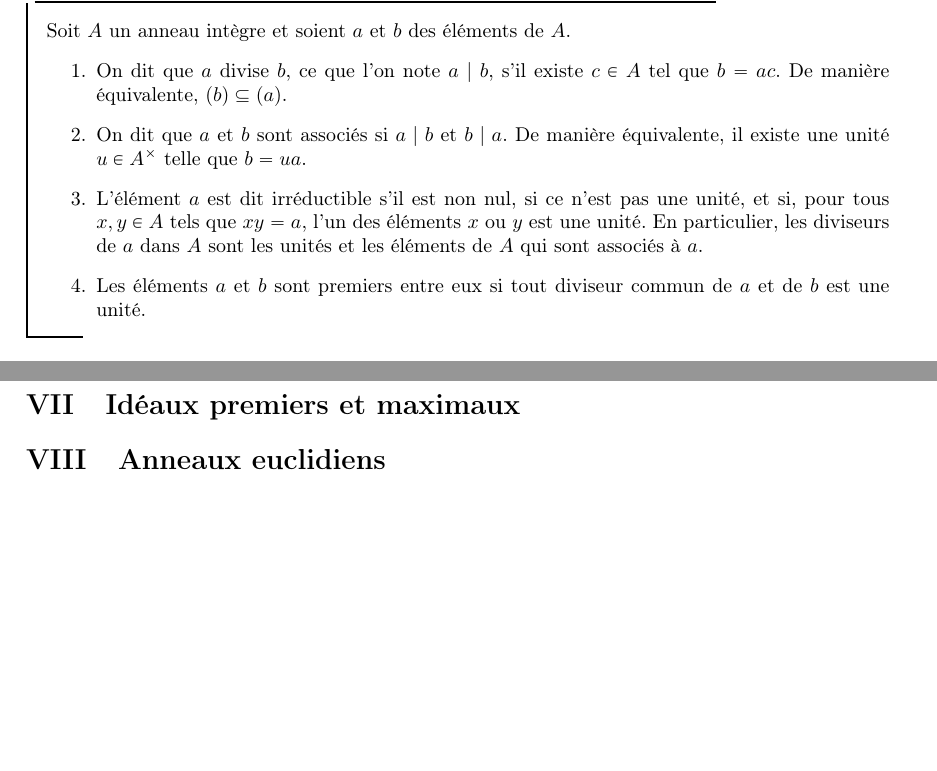
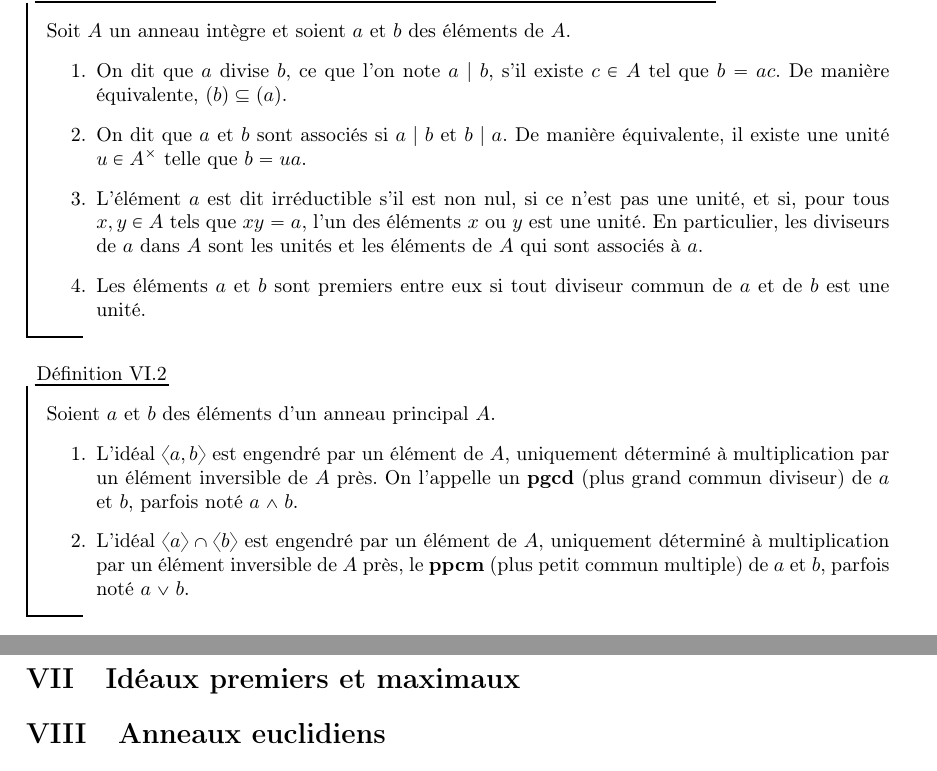
Before and after one commit to CeciestuntestKST/Cours-de-Math-matiques, a LaTeX document (M2/Cours_Anneaux_et_Corps.tex): two parts of pages 13 and 14 of 14, joined at a grey line, cut so that both start at the same text, the shorter picture padded with empty space. Compiled offline with pdfLaTeX.

Commit message:
24 oct. 2026, 18:56

```diff
--- a/M2/Cours_Anneaux_et_Corps.tex
+++ b/M2/Cours_Anneaux_et_Corps.tex
@@ -391,6 +391,15 @@ L'arithmétique du \gr $(\Z/n\Z)^{\times}$ est très importante en cryptographie
     \end{enumerate}
 \end{df}
 
+\begin{df}{}{}
+    Soient $a$ et $b$ des éléments d'un anneau principal $A$.
+    \begin{enumerate}
+        \item L'idéal $\langle a, b \rangle$ est engendré par un élément de $A$, uniquement déterminé à multiplication par un élément inversible de $A$ près. On l'appelle un \textbf{pgcd} (plus grand commun diviseur) de $a$ et $b$, parfois noté $a \wedge b$.
+        \item L'idéal $\langle a \rangle \cap \langle b \rangle$ est engendré par un élément de $A$, uniquement déterminé à multiplication par un élément inversible de $A$ près, le \textbf{ppcm} (plus petit commun multiple) de $a$ et $b$, parfois noté $a \vee b$.
+    \end{enumerate}
+\end{df}
+
+
 \section{Idéaux premiers et maximaux}
 
 \section{Anneaux euclidiens}
```
